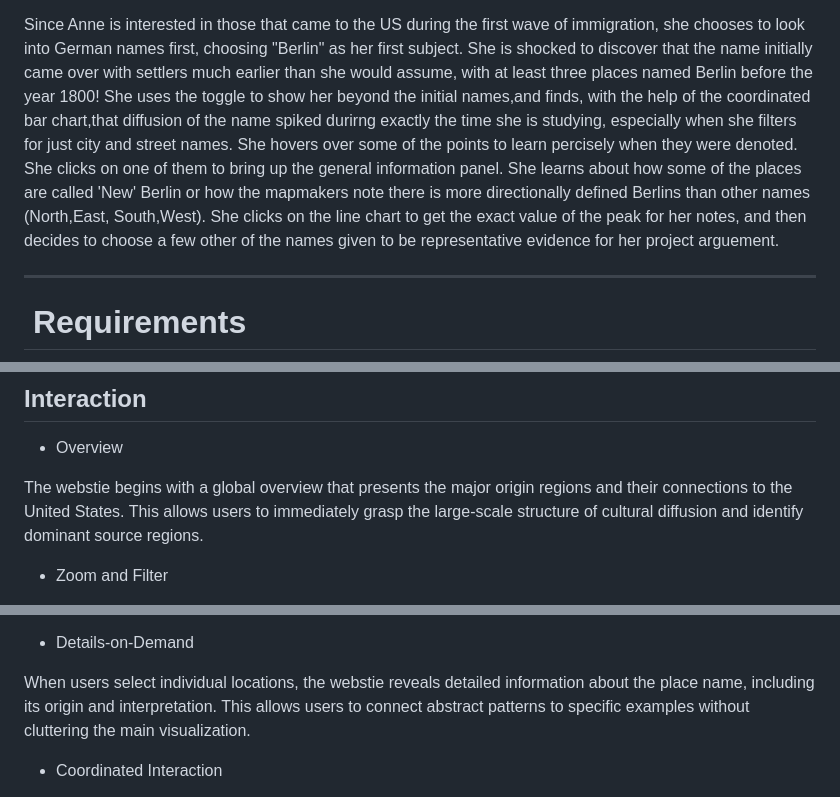
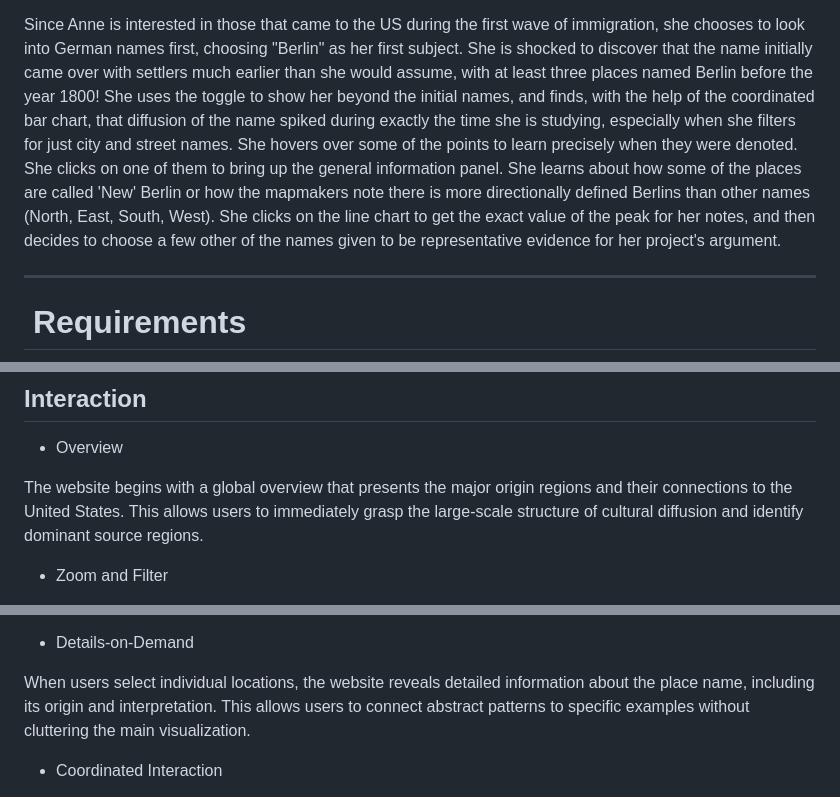
Before and after one commit to MollyA678/G575-final-project, a Markdown page: README.md, 3 parts joined by grey strips. GitHub-like rendering.

Commit message:
Fixed typos in README.md

```diff
--- a/README.md
+++ b/README.md
@@ -66,16 +66,16 @@ of immigration, she chooses to look into German names first, choosing "Berlin"
 as her first subject. She is shocked to discover that the name initially came
 over with settlers much earlier than she would assume, with at least three
 places named Berlin before the year 1800! She uses the toggle to show her
-beyond the initial names,and finds, with the help of the coordinated bar
-chart,that diffusion of the name spiked durirng exactly the time she is
+beyond the initial names, and finds, with the help of the coordinated bar
+chart, that diffusion of the name spiked during exactly the time she is
 studying, especially when she filters for just city and street names. She
-hovers over some of the points to learn percisely when they were denoted. She
+hovers over some of the points to learn precisely when they were denoted. She
 clicks on one of them to bring up the general information panel. She learns
 about how some of the places are called 'New' Berlin or how the mapmakers note
-there is more directionally defined Berlins than other names (North,East,
-South,West). She clicks on the line chart to get the exact value of the peak
+there is more directionally defined Berlins than other names (North, East,
+South, West). She clicks on the line chart to get the exact value of the peak
 for her notes, and then decides to choose a few other of the names given to
-be representative evidence for her project arguement.
+be representative evidence for her project's argument.
 
 ---
 
@@ -122,7 +122,7 @@ between semantic relationships and spatial distributions.
 
 - Overview
 
-The webstie begins with a global overview that presents the major origin
+The website begins with a global overview that presents the major origin
 regions and their connections to the United States. This allows users to
 immediately grasp the large-scale structure of cultural diffusion and
 identify dominant source regions.
@@ -149,7 +149,7 @@ as a spatial pattern but as a dynamic historical process.
 
  - Details-on-Demand
 
-When users select individual locations, the webstie reveals detailed
+When users select individual locations, the website reveals detailed
 information about the place name, including its origin and interpretation.
 This allows users to connect abstract patterns to specific examples
 without cluttering the main visualization.
```
Also changed, not shown: other parts of README.md (+1 -1 lines).
